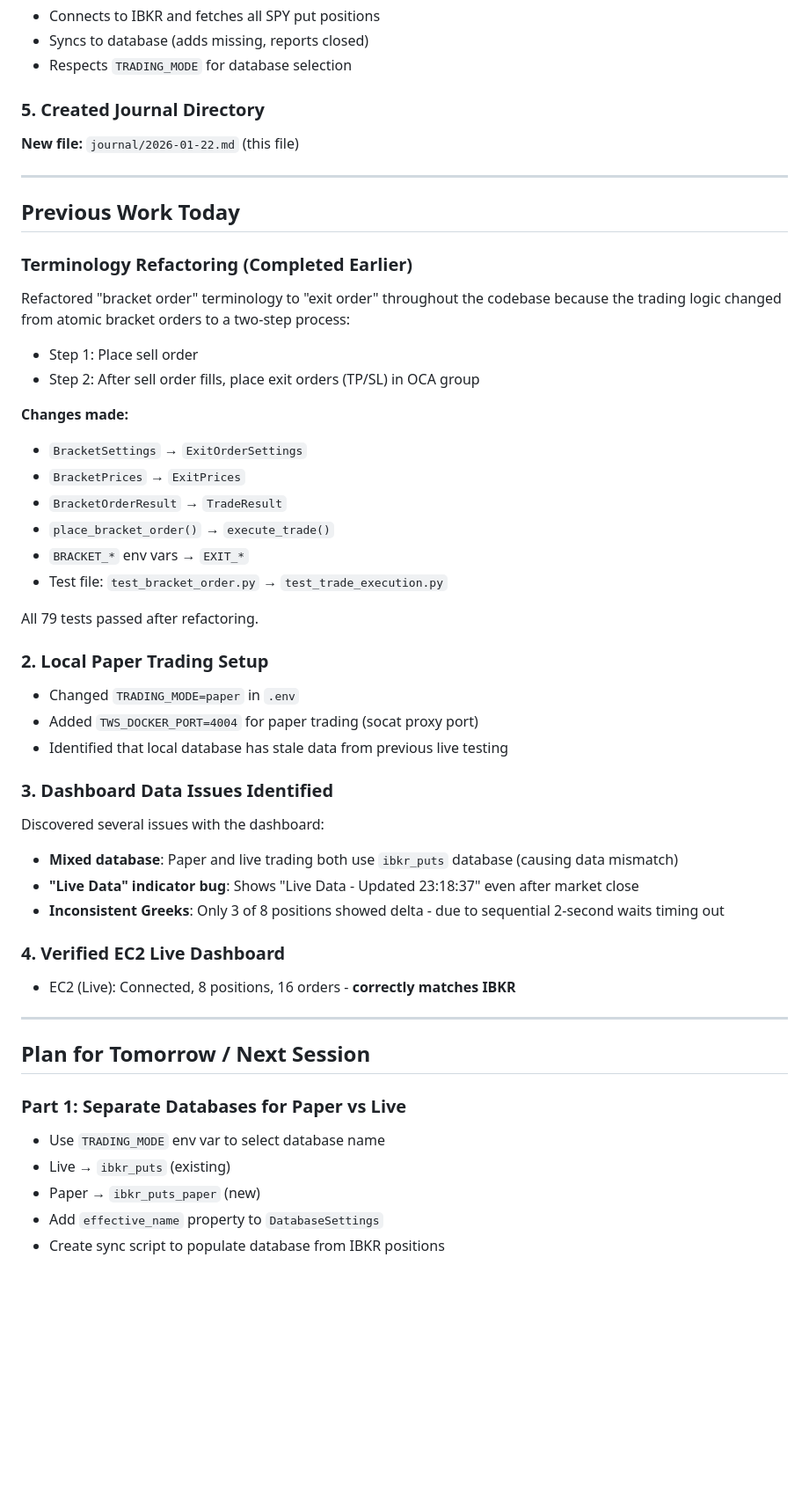
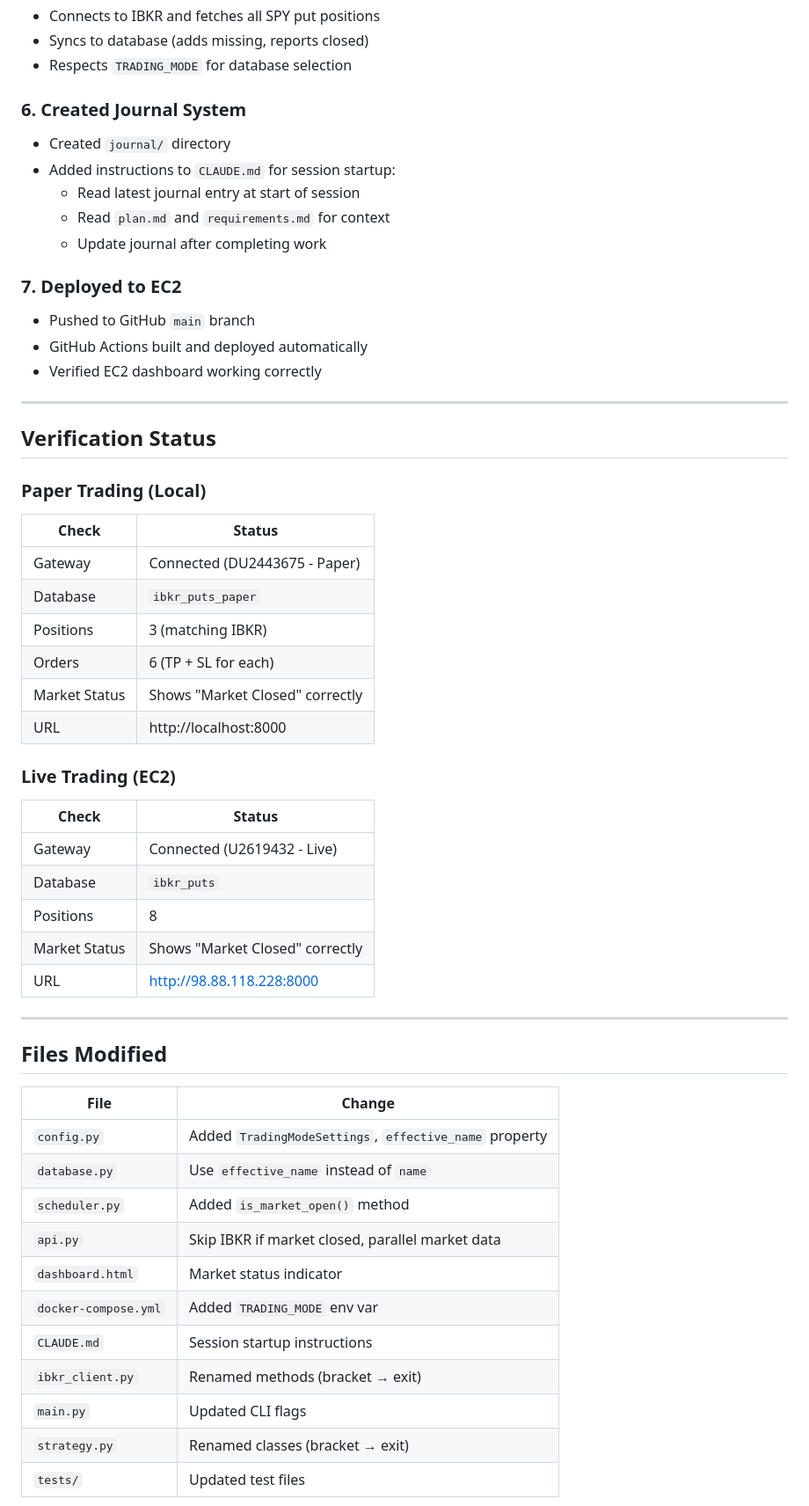
Before and after one commit to WalkerWalker/ibkr-spy-puts, a Markdown page: journal/2026-01-22.md, the part around one of its changes. Shown at 88% size. Rendered like a GitHub page; blank space fills up the shorter version.

```diff
--- a/journal/2026-01-22.md
+++ b/journal/2026-01-22.md
@@ -53,50 +53,56 @@
 - Syncs to database (adds missing, reports closed)
 - Respects `TRADING_MODE` for database selection
 
-### 5. Created Journal Directory
-**New file:** `journal/2026-01-22.md` (this file)
+### 6. Created Journal System
+- Created `journal/` directory
+- Added instructions to `CLAUDE.md` for session startup:
+  - Read latest journal entry at start of session
+  - Read `plan.md` and `requirements.md` for context
+  - Update journal after completing work
+
+### 7. Deployed to EC2
+- Pushed to GitHub `main` branch
+- GitHub Actions built and deployed automatically
+- Verified EC2 dashboard working correctly
 
 ---
 
-## Previous Work Today
+## Verification Status
 
-### Terminology Refactoring (Completed Earlier)
-Refactored "bracket order" terminology to "exit order" throughout the codebase because the trading logic changed from atomic bracket orders to a two-step process:
-- Step 1: Place sell order
-- Step 2: After sell order fills, place exit orders (TP/SL) in OCA group
+### Paper Trading (Local)
+| Check | Status |
+|-------|--------|
+| Gateway | Connected (DU2443675 - Paper) |
+| Database | `ibkr_puts_paper` |
+| Positions | 3 (matching IBKR) |
+| Orders | 6 (TP + SL for each) |
+| Market Status | Shows "Market Closed" correctly |
+| URL | http://localhost:8000 |
 
-**Changes made:**
-- `BracketSettings` → `ExitOrderSettings`
-- `BracketPrices` → `ExitPrices`
-- `BracketOrderResult` → `TradeResult`
-- `place_bracket_order()` → `execute_trade()`
-- `BRACKET_*` env vars → `EXIT_*`
-- Test file: `test_bracket_order.py` → `test_trade_execution.py`
-
-All 79 tests passed after refactoring.
-
-### 2. Local Paper Trading Setup
-- Changed `TRADING_MODE=paper` in `.env`
-- Added `TWS_DOCKER_PORT=4004` for paper trading (socat proxy port)
-- Identified that local database has stale data from previous live testing
-
-### 3. Dashboard Data Issues Identified
-Discovered several issues with the dashboard:
-- **Mixed database**: Paper and live trading both use `ibkr_puts` database (causing data mismatch)
-- **"Live Data" indicator bug**: Shows "Live Data - Updated 23:18:37" even after market close
-- **Inconsistent Greeks**: Only 3 of 8 positions showed delta - due to sequential 2-second waits timing out
-
-### 4. Verified EC2 Live Dashboard
-- EC2 (Live): Connected, 8 positions, 16 orders - **correctly matches IBKR**
+### Live Trading (EC2)
+| Check | Status |
+|-------|--------|
+| Gateway | Connected (U2619432 - Live) |
+| Database | `ibkr_puts` |
+| Positions | 8 |
+| Market Status | Shows "Market Closed" correctly |
+| URL | http://98.88.118.228:8000 |
 
 ---
 
-## Plan for Tomorrow / Next Session
+## Files Modified
 
-### Part 1: Separate Databases for Paper vs Live
-- Use `TRADING_MODE` env var to select database name
-- Live → `ibkr_puts` (existing)
-- Paper → `ibkr_puts_paper` (new)
-- Add `effective_name` property to `DatabaseSettings`
-- Create sync script to populate database from IBKR positions
+| File | Change |
+|------|--------|
+| `config.py` | Added `TradingModeSettings`, `effective_name` property |
+| `database.py` | Use `effective_name` instead of `name` |
+| `scheduler.py` | Added `is_market_open()` method |
+| `api.py` | Skip IBKR if market closed, parallel market data |
+| `dashboard.html` | Market status indicator |
+| `docker-compose.yml` | Added `TRADING_MODE` env var |
+| `CLAUDE.md` | Session startup instructions |
+| `ibkr_client.py` | Renamed methods (bracket → exit) |
+| `main.py` | Updated CLI flags |
+| `strategy.py` | Renamed classes (bracket → exit) |
+| `tests/` | Updated test files |
 
```
Also changed, not shown: other parts of journal/2026-01-22.md (+43 -75 lines).
